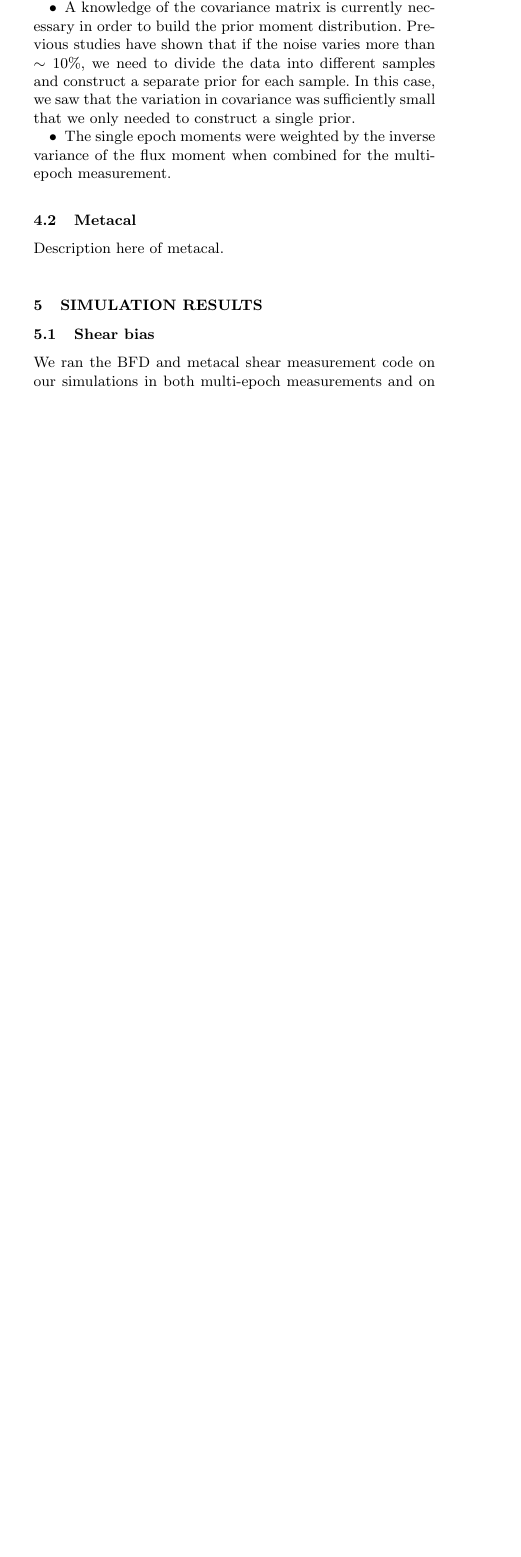
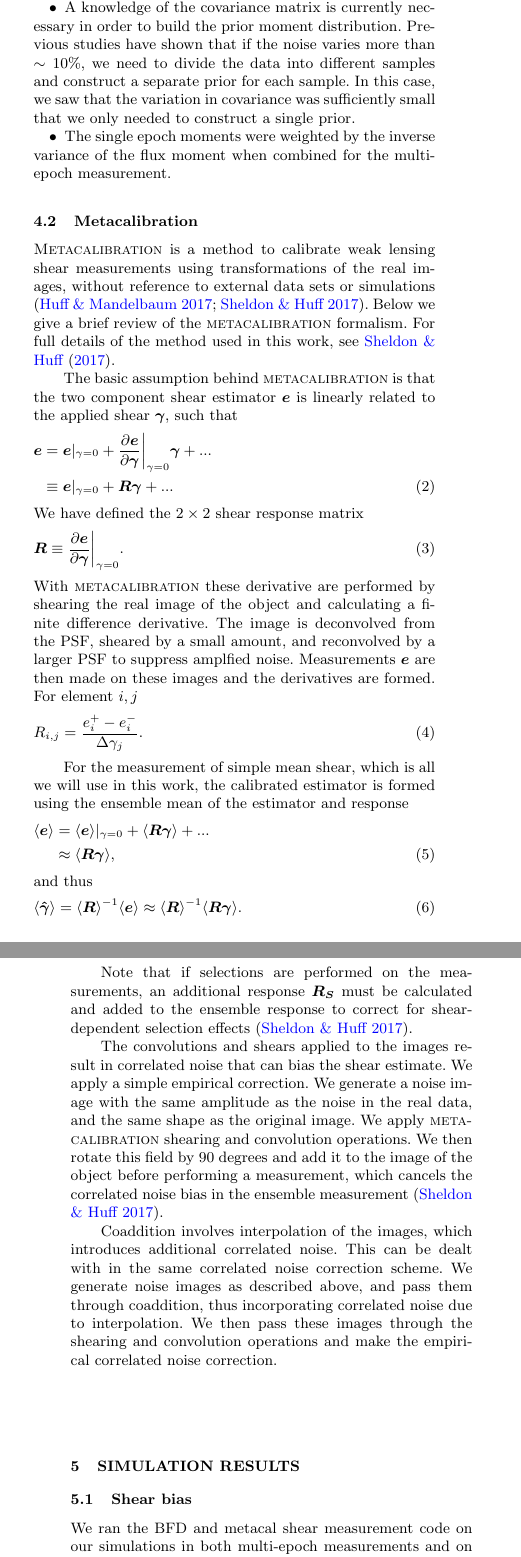
Before and after one commit to esheldon/coadds-paper, a LaTeX paper (coadds.tex, which reads references.bib): part of one column of page 4 of 8 before the commit and two parts of the columns of pages 4 and 5 of 9 after it, the two joined at a grey line, cut so that both start at the same text, the shorter picture padded with empty space. Compiled offline with pdfLaTeX; a LaTeX package or settings file that is missing is left out.

Commit message:
some metacal description

```diff
--- a/coadds.tex
+++ b/coadds.tex
@@ -48,6 +48,14 @@
 \newcommand{\modelc}{\mbox{$\boldsymbol{m}_\coadd$}}
 \newcommand{\comment}[1]{{\textcolor{cyan}{#1}}}
 
+\newcommand{\mcal}{\textsc{metacalibration}}
+\newcommand{\Mcal}{\textsc{Metacalibration}}
+\newcommand{\vest}{\mbox{\boldmath $e$}}
+\newcommand{\est}{e}
+\newcommand{\mcalR}{\mbox{\boldmath $R$}}
+\newcommand{\mcalRS}{\mbox{\boldmath $R_S$}}
+\newcommand{\gest}{\mbox{\boldmath $\hat \gamma$}}
+\newcommand{\vecgam}{\mbox{\boldmath $\gamma$}}
 
 \title{The little coadd that could:  Estimating shear from coaddeded images}
 
@@ -425,9 +433,65 @@ construct a single prior.
 flux moment when combined for the multi-epoch measurement.
 \end{itemize}
 
-\subsection{Metacal}
+\subsection{\Mcal}
 \label{Section:Metacal}
-Description here of metacal.
+
+\Mcal\ is a method to calibrate weak lensing shear measurements using
+transformations of the real images, without reference to external data sets or
+simulations \citep{HuffMand2017,SheldonHuff2017}.  Below we give a brief review
+of the \mcal\ formalism.  For full details of the method used in this work, see
+\cite{SheldonHuff2017}.
+
+The basic assumption behind \mcal\ is that the two component shear estimator \vest\
+is linearly related to the applied shear $\vecgam$, such that
+\begin{align} \label{eq:Eexpand}
+    \vest &= \vest|_{\gamma=0} + \frac{ \partial \vest }{ \partial \vecgam}\bigg|_{\gamma=0} \vecgam  + ... \nonumber \\
+          &\equiv \vest|_{\gamma=0} + \mbox{\mcalR}\vecgam  + ...
+\end{align}
+We have defined the $2 \times 2$ shear response matrix
+\begin{align}
+    \mbox{\mcalR} &\equiv \frac{\partial \vest}{\partial \vecgam} \bigg|_{\gamma=0}.
+\end{align}
+With \mcal\ these derivative are performed by shearing the real image
+of the object and calculating a finite difference derivative.  The image
+is deconvolved from the PSF, sheared by a small amount, and reconvolved by
+a larger PSF to suppress amplfied noise.  Measurements $\vest$ are then made
+on these images and the derivatives are formed. For element $i,j$
+\begin{equation} \label{eq:Rnum}
+    R_{i,j} = \frac{\est_i^+ - \est_i^-}{\Delta \gamma_j}.
+\end{equation}
+
+For the measurement of simple mean shear, which is all we will  use in this
+work, the calibrated estimator is formed using the ensemble mean of the
+estimator and response
+\begin{align}
+    \langle \vest \rangle &= \langle \vest \rangle |_{\gamma=0} + \langle \mbox{\mcalR} \vecgam \rangle + ... \nonumber \\
+                          &\approx \langle \mbox{\mcalR} \vecgam \rangle,
+\end{align}
+and thus
+\begin{align} \label{eq:rcorr}
+    \langle \gest \rangle &= \langle \mbox{\mcalR} \rangle^{-1}  \langle \vest \rangle \approx \langle \mbox{\mcalR} \rangle^{-1} \langle \mcalR \vecgam \rangle.
+\end{align}
+
+Note that if selections are performed on the measurements, an additional
+response \mcalRS\ must be calculated and added to the ensemble response
+to correct for shear-dependent selection effects \citep{SheldonHuff2017}.
+
+The convolutions and shears applied to the images result in correlated noise
+that can bias the shear estimate. We apply a simple empirical correction. We
+generate a noise image with the same amplitude as the noise in the real data,
+and the same shape as the original image.  We apply \mcal\ shearing and
+convolution operations.  We then rotate this field by 90 degrees and add it to
+the image of the object before performing a measurement, which cancels the
+correlated noise bias in the ensemble measurement \citep{SheldonHuff2017}.
+
+Coaddition involves interpolation of the images, which introduces additional
+correlated noise.  This can be dealt with in the same correlated noise
+correction scheme.  We generate noise images as described above, and pass them
+through coaddition, thus incorporating correlated noise due to interpolation.
+We then pass these images through the shearing and convolution operations and
+make the empirical correlated noise correction.
+
 
 \section{Simulation Results}
 \label{Section:Results}
--- a/references.bib
+++ b/references.bib
@@ -592,3 +592,7 @@ archivePrefix = "arXiv",
       year = 2004,
       month = Jul,
 }
+
+
+
+@ARTICLE{SheldonHuff2017,
```
Also changed, not shown: references.bib (31 more changed lines).
